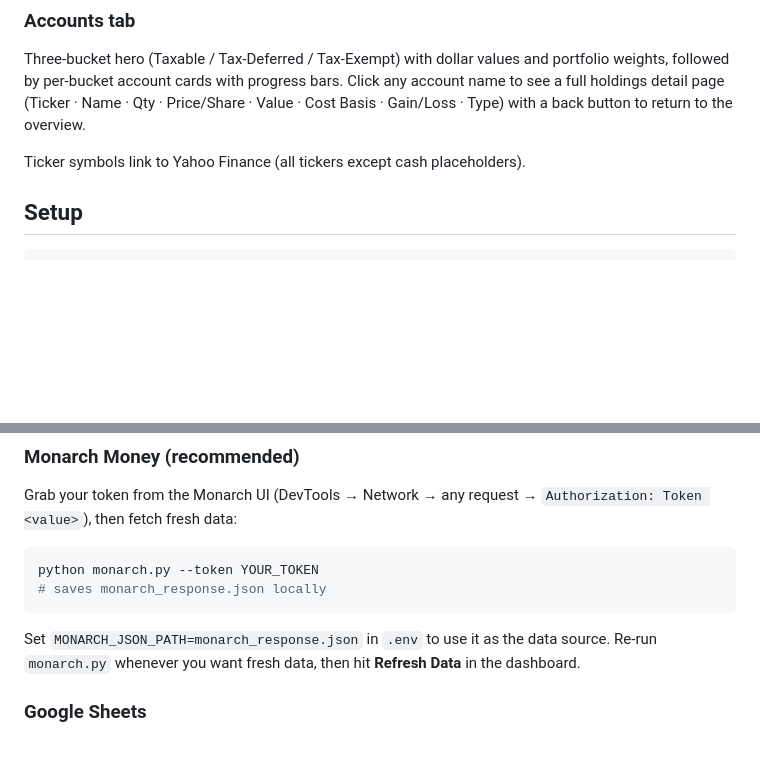
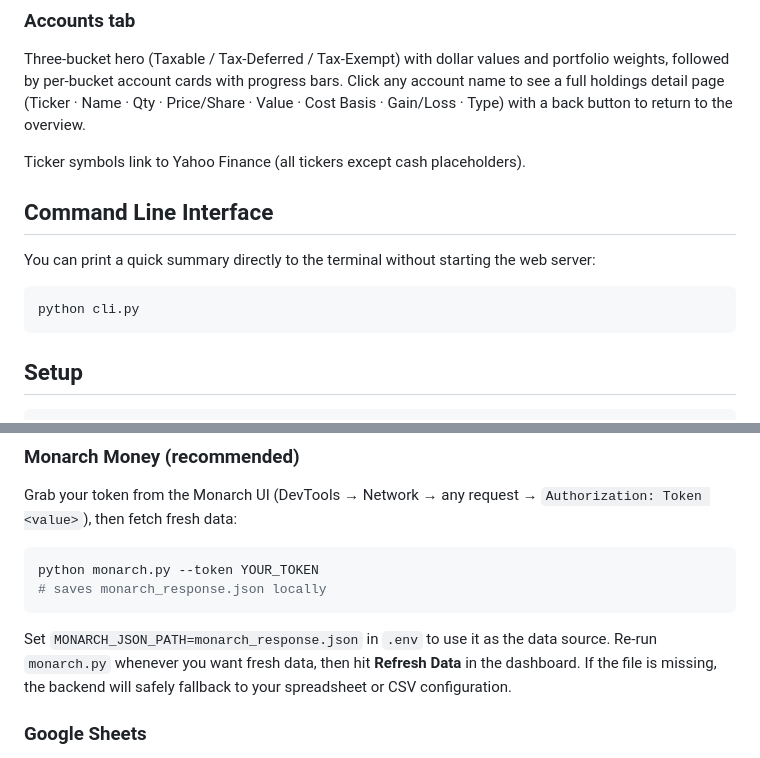
Before and after one commit to heikofkoehler/munger, a Markdown page: README.md, 2 parts joined by grey strips. Drawn GitHub-style; blank space fills up the shorter version.

````diff
--- a/README.md
+++ b/README.md
@@ -35,6 +46,14 @@ Weighted-average trailing P/E hero, split by tax bucket. Per-bucket tables show
 Three-bucket hero (Taxable / Tax-Deferred / Tax-Exempt) with dollar values and portfolio weights, followed by per-bucket account cards with progress bars. Click any account name to see a full holdings detail page (Ticker · Name · Qty · Price/Share · Value · Cost Basis · Gain/Loss · Type) with a back button to return to the overview.
 
 Ticker symbols link to Yahoo Finance (all tickers except cash placeholders).
+
+## Command Line Interface
+
+You can print a quick summary directly to the terminal without starting the web server:
+
+```bash
+python cli.py
+```
 
 ## Setup
 
@@ -53,7 +72,7 @@ python monarch.py --token YOUR_TOKEN
 # saves monarch_response.json locally
 ```
 
-Set `MONARCH_JSON_PATH=monarch_response.json` in `.env` to use it as the data source. Re-run `monarch.py` whenever you want fresh data, then hit **Refresh Data** in the dashboard.
+Set `MONARCH_JSON_PATH=monarch_response.json` in `.env` to use it as the data source. Re-run `monarch.py` whenever you want fresh data, then hit **Refresh Data** in the dashboard. If the file is missing, the backend will safely fallback to your spreadsheet or CSV configuration.
 
 ### Google Sheets
 
````
Also changed, not shown: other parts of README.md (+21 -1 lines).
